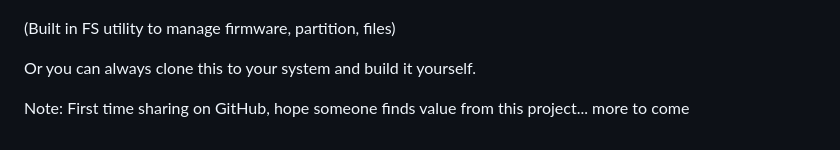
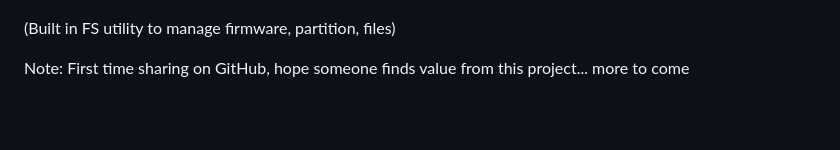
Before and after one commit to creno1111/Backyard-WS-2.0, a Markdown page: README.md, the part around the change. Drawn GitHub-style; blank space fills up the shorter version.

```diff
--- a/README.md
+++ b/README.md
@@ -82,7 +82,6 @@ After up and running, delete the settings.txt file if one exists using the Updat
 
 (Built in FS utility to manage firmware, partition, files)
 
-Or you can always clone this to your system and build it yourself.
 
 
 Note: First time sharing on GitHub, hope someone finds value from this project... more to come
```
